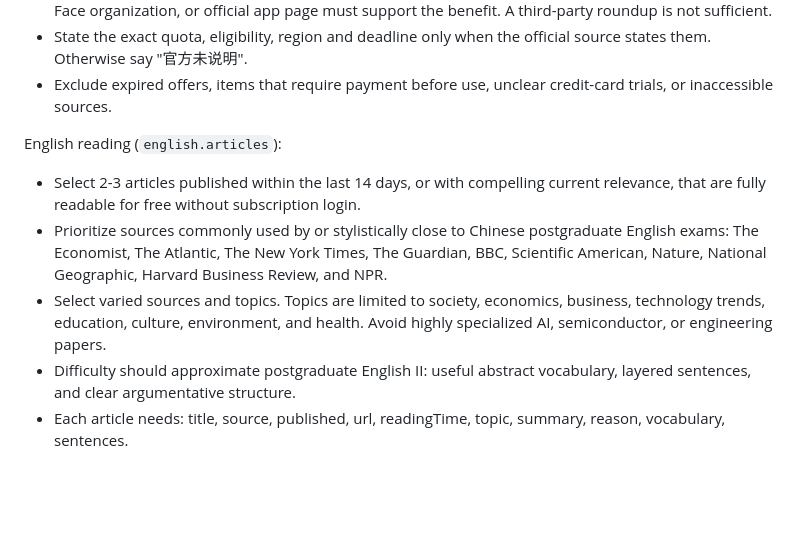
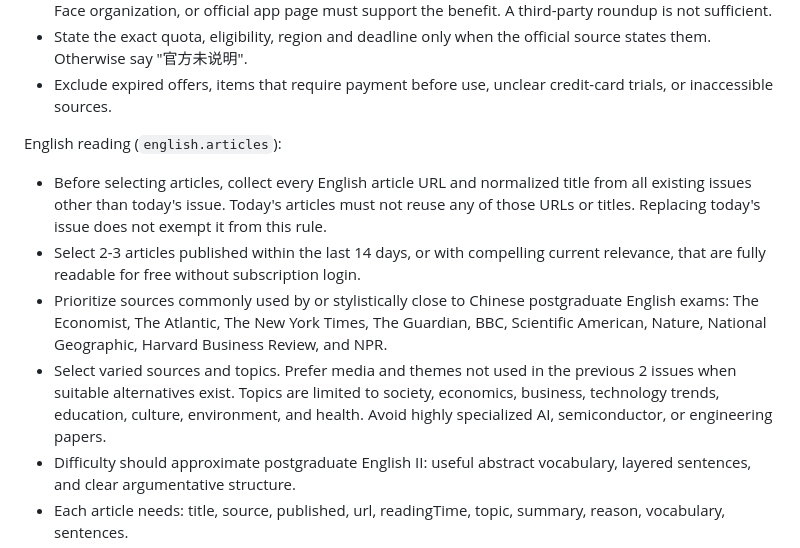
Before and after one commit to 3321259493jm-hash/morning-brief, a Markdown page: automation/daily-prompt.md, the part around the change. GitHub-like rendering; blank space fills up the shorter version.

Commit message:
Prevent repeated English readings: automation/daily-prompt.md

```diff
--- a/automation/daily-prompt.md
+++ b/automation/daily-prompt.md
@@ -30,9 +30,10 @@ Free AI resources (`ai.deals`):
 - Exclude expired offers, items that require payment before use, unclear credit-card trials, or inaccessible sources.
 
 English reading (`english.articles`):
+- Before selecting articles, collect every English article URL and normalized title from all existing issues other than today's issue. Today's articles must not reuse any of those URLs or titles. Replacing today's issue does not exempt it from this rule.
 - Select 2-3 articles published within the last 14 days, or with compelling current relevance, that are fully readable for free without subscription login.
 - Prioritize sources commonly used by or stylistically close to Chinese postgraduate English exams: The Economist, The Atlantic, The New York Times, The Guardian, BBC, Scientific American, Nature, National Geographic, Harvard Business Review, and NPR.
-- Select varied sources and topics. Topics are limited to society, economics, business, technology trends, education, culture, environment, and health. Avoid highly specialized AI, semiconductor, or engineering papers.
+- Select varied sources and topics. Prefer media and themes not used in the previous 2 issues when suitable alternatives exist. Topics are limited to society, economics, business, technology trends, education, culture, environment, and health. Avoid highly specialized AI, semiconductor, or engineering papers.
 - Difficulty should approximate postgraduate English II: useful abstract vocabulary, layered sentences, and clear argumentative structure.
 - Each article needs: title, source, published, url, readingTime, topic, summary, reason, vocabulary, sentences.
 - `summary`: a substantial Chinese overview of the article's main claim, evidence, structure and conclusion.
```
